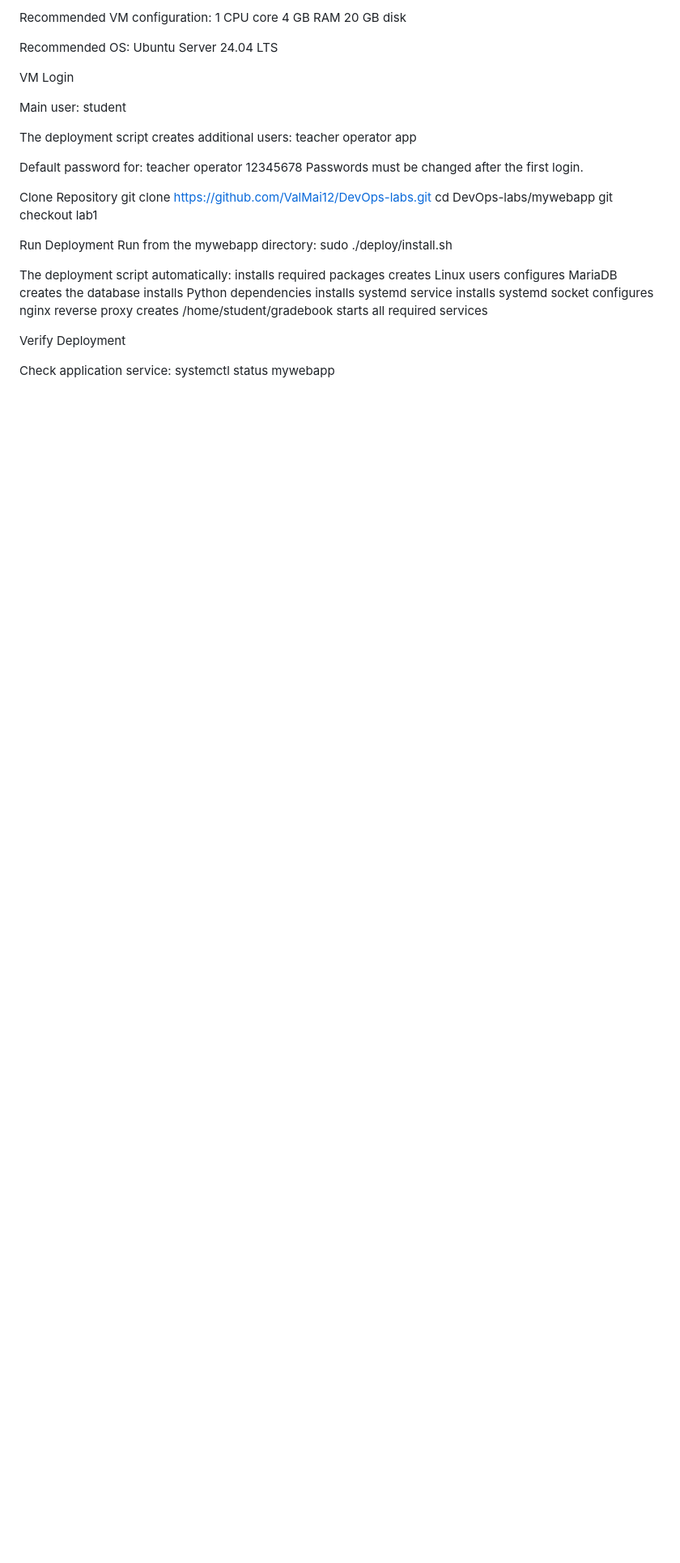
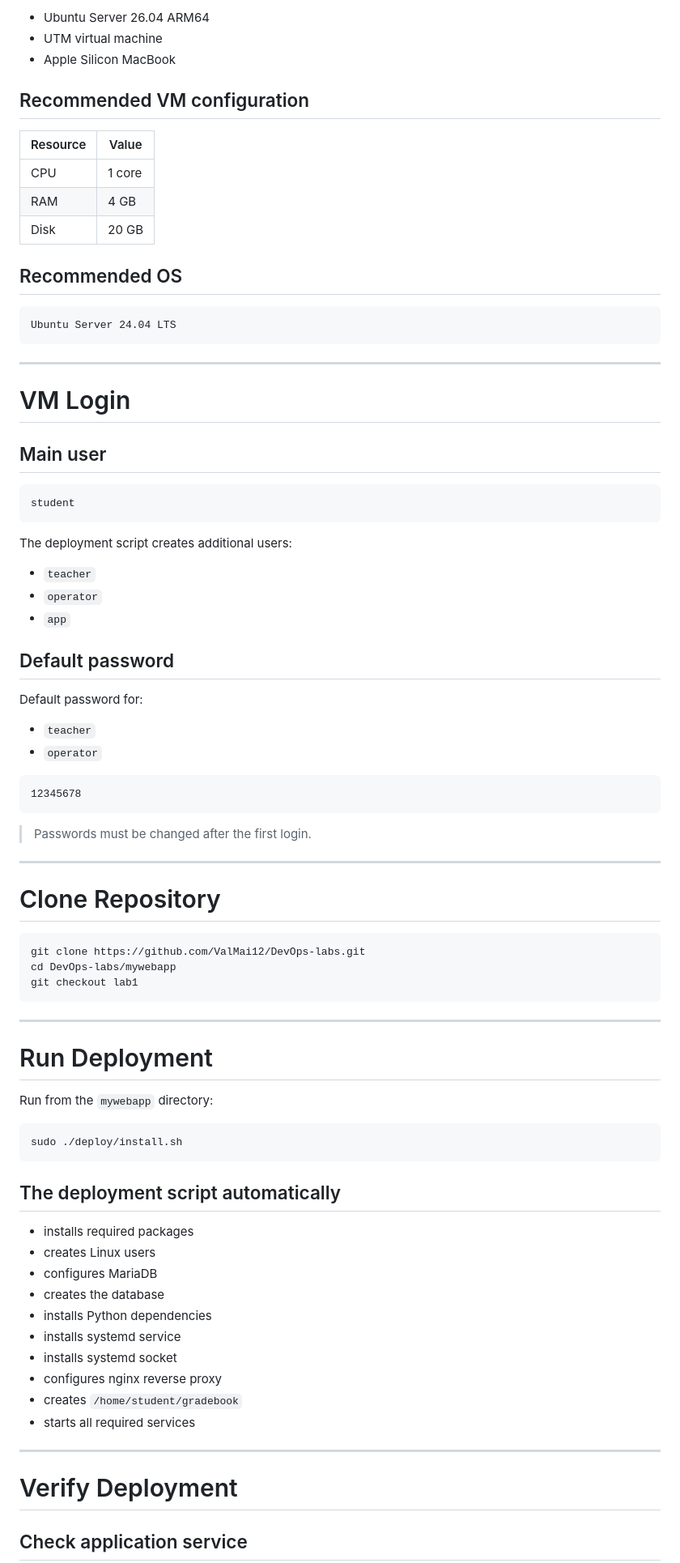
Before and after one commit to ValMai12/DevOps-labs, a Markdown page: mywebapp/README.md, the part around one of its changes. Shown at 81% size. Rendered like a GitHub page; blank space fills up the shorter version.

Commit message:
Fix README formatting

````diff
--- a/mywebapp/README.md
+++ b/mywebapp/README.md
@@ -142,52 +192,89 @@ Apple Silicon MacBook
 
-Recommended VM configuration:
-1 CPU core
-4 GB RAM
-20 GB disk
+- Ubuntu Server 26.04 ARM64
+- UTM virtual machine
+- Apple Silicon MacBook
 
-Recommended OS:
+## Recommended VM configuration
+
+| Resource | Value |
+|---|---|
+| CPU | 1 core |
+| RAM | 4 GB |
+| Disk | 20 GB |
+
+## Recommended OS
+
+```text
 Ubuntu Server 24.04 LTS
+```
 
+---
 
-VM Login
+# VM Login
 
-Main user:
+## Main user
+
+```text
 student
+```
 
 The deployment script creates additional users:
-teacher
-operator
-app
+
+- `teacher`
+- `operator`
+- `app`
+
+## Default password
 
 Default password for:
-teacher
-operator
+
+- `teacher`
+- `operator`
+
+```text
 12345678
-Passwords must be changed after the first login.
+```
 
-Clone Repository
+> Passwords must be changed after the first login.
+
+---
+
+# Clone Repository
+
+```bash
 git clone https://github.com/ValMai12/DevOps-labs.git
 cd DevOps-labs/mywebapp
 git checkout lab1
+```
 
-Run Deployment
-Run from the mywebapp directory:
+---
+
+# Run Deployment
+
+Run from the `mywebapp` directory:
+
+```bash
 sudo ./deploy/install.sh
+```
 
-The deployment script automatically:
-installs required packages
-creates Linux users
-configures MariaDB
-creates the database
-installs Python dependencies
-installs systemd service
-installs systemd socket
-configures nginx reverse proxy
-creates /home/student/gradebook
-starts all required services
+## The deployment script automatically
 
+- installs required packages
+- creates Linux users
+- configures MariaDB
+- creates the database
+- installs Python dependencies
+- installs systemd service
+- installs systemd socket
+- configures nginx reverse proxy
+- creates `/home/student/gradebook`
+- starts all required services
 
-Verify Deployment
+---
 
-Check application service:
+# Verify Deployment
+
+## Check application service
+
+```bash
 systemctl status mywebapp
````
Also changed, not shown: other parts of mywebapp/README.md (+195 -88 lines).
